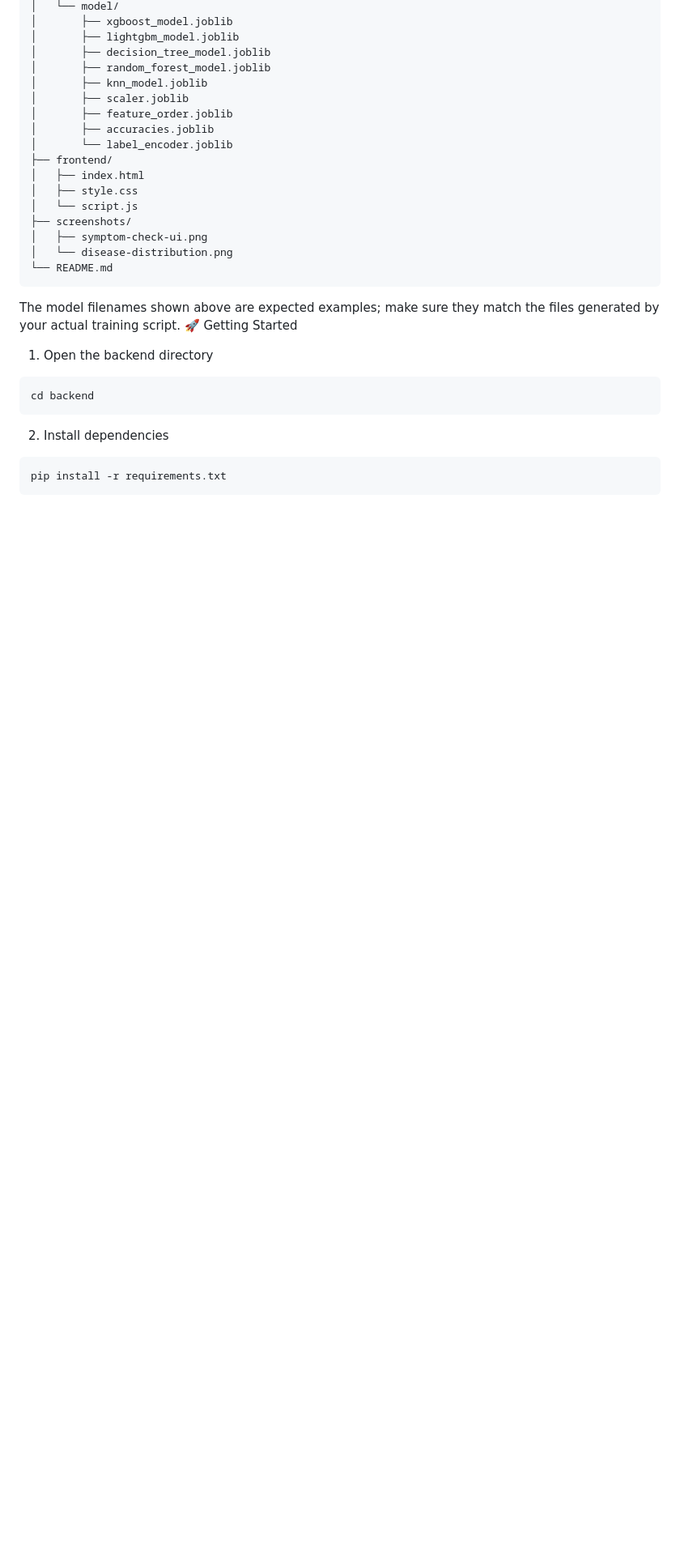
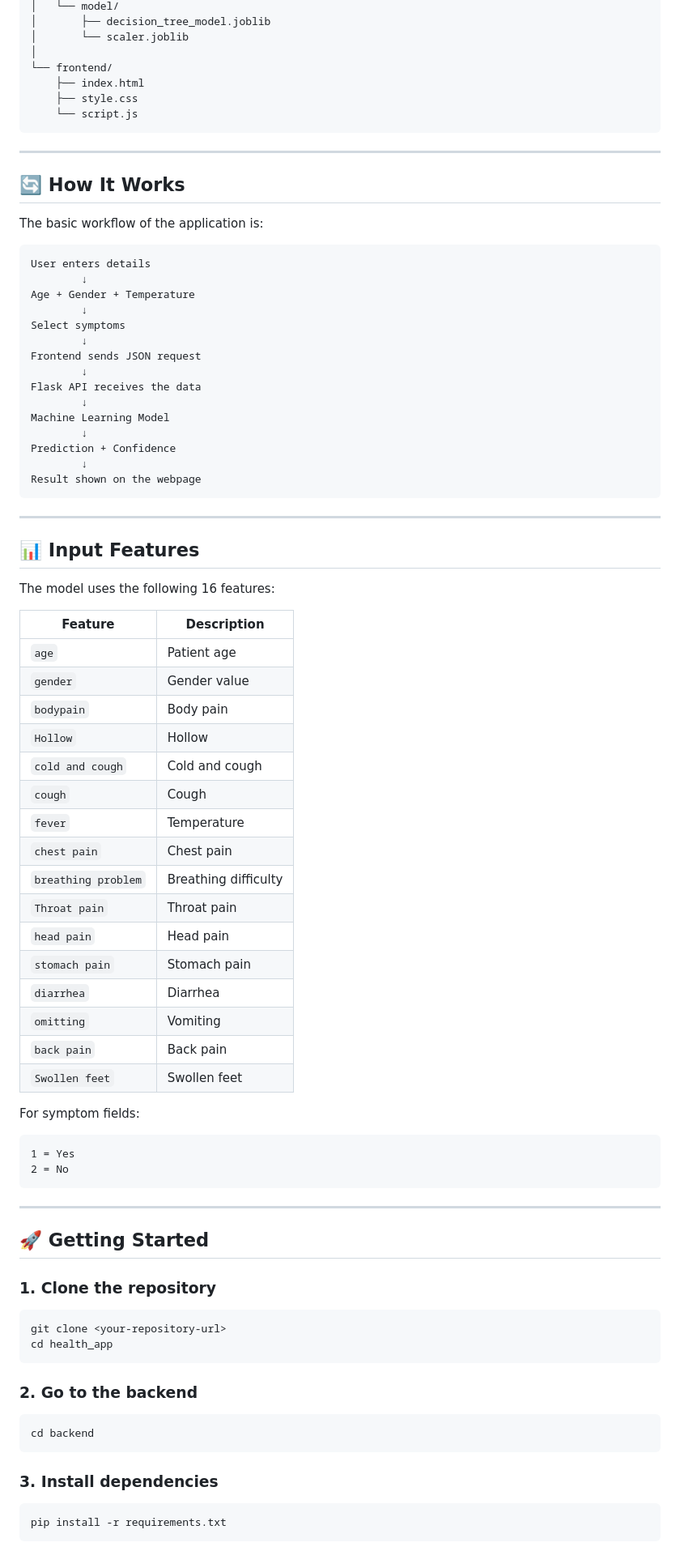
Before and after one commit to Diksha-3011/Disease_prediction, a Markdown page: README.md, the part around one of its changes. Shown at 81% size. GitHub-like rendering; blank space fills up the shorter version.

Commit message:
Revise README for project name and feature updates
Updated the README to reflect project name change and enhance clarity on features and usage.

````diff
--- a/README.md
+++ b/README.md
@@ -113,29 +62,88 @@ health_app/
 │   └── model/
-│       ├── xgboost_model.joblib
-│       ├── lightgbm_model.joblib
 │       ├── decision_tree_model.joblib
-│       ├── random_forest_model.joblib
-│       ├── knn_model.joblib
-│       ├── scaler.joblib
-│       ├── feature_order.joblib
-│       ├── accuracies.joblib
-│       └── label_encoder.joblib
-├── frontend/
-│   ├── index.html
-│   ├── style.css
-│   └── script.js
-├── screenshots/
-│   ├── symptom-check-ui.png
-│   └── disease-distribution.png
-└── README.md
+│       └── scaler.joblib
+│
+└── frontend/
+    ├── index.html
+    ├── style.css
+    └── script.js
 ```
-The model filenames shown above are expected examples; make sure they match the files generated by your actual training script.
-🚀 Getting Started
-1. Open the backend directory
+
+---
+
+## 🔄 How It Works
+
+The basic workflow of the application is:
+
+```text
+User enters details
+        ↓
+Age + Gender + Temperature
+        ↓
+Select symptoms
+        ↓
+Frontend sends JSON request
+        ↓
+Flask API receives the data
+        ↓
+Machine Learning Model
+        ↓
+Prediction + Confidence
+        ↓
+Result shown on the webpage
+```
+
+---
+
+## 📊 Input Features
+
+The model uses the following 16 features:
+
+| Feature             | Description          |
+| ------------------- | -------------------- |
+| `age`               | Patient age          |
+| `gender`            | Gender value         |
+| `bodypain`          | Body pain            |
+| `Hollow`            | Hollow               |
+| `cold and cough`    | Cold and cough       |
+| `cough`             | Cough                |
+| `fever`             | Temperature          |
+| `chest pain`        | Chest pain           |
+| `breathing problem` | Breathing difficulty |
+| `Throat pain`       | Throat pain          |
+| `head pain`         | Head pain            |
+| `stomach pain`      | Stomach pain         |
+| `diarrhea`          | Diarrhea             |
+| `omitting`          | Vomiting             |
+| `back pain`         | Back pain            |
+| `Swollen feet`      | Swollen feet         |
+
+For symptom fields:
+
+```text
+1 = Yes
+2 = No
+```
+
+---
+
+## 🚀 Getting Started
+
+### 1. Clone the repository
+
+```bash
+git clone <your-repository-url>
+cd health_app
+```
+
+### 2. Go to the backend
+
 ```bash
 cd backend
 ```
-2. Install dependencies
+
+### 3. Install dependencies
+
 ```bash
 pip install -r requirements.txt
 ```
````
Also changed, not shown: other parts of README.md (+191 -129 lines).
